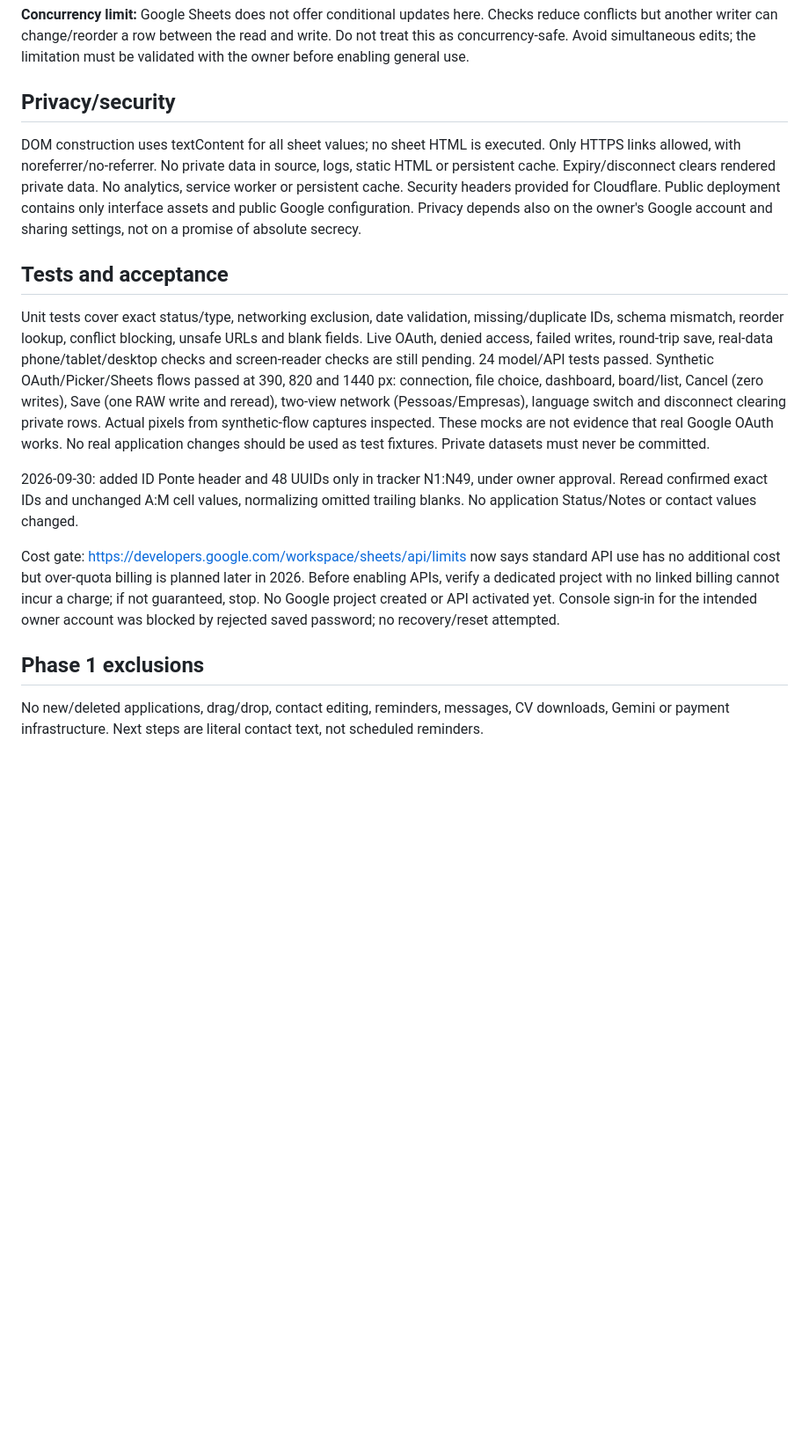
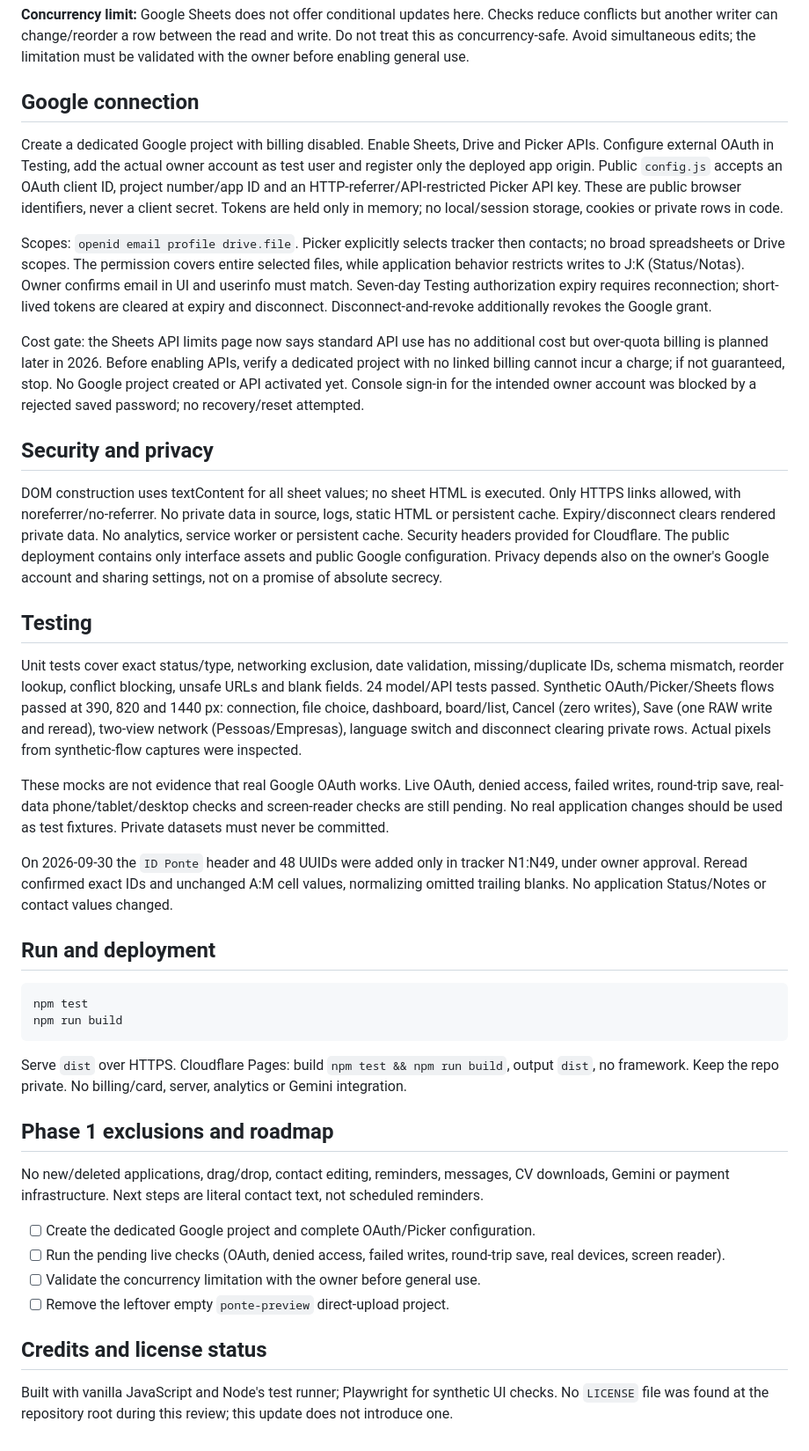
Before and after one commit to iurjoh/ponte, a Markdown page: README.md, the part around one of its changes. Shown at 88% size. Drawn GitHub-style; blank space fills up the shorter version.

````diff
--- a/README.md
+++ b/README.md
@@ -29,15 +52,44 @@ Before editing: validate account/session, selected files, sheets and exact heade
 
 **Concurrency limit:** Google Sheets does not offer conditional updates here. Checks reduce conflicts but another writer can change/reorder a row between the read and write. Do not treat this as concurrency-safe. Avoid simultaneous edits; the limitation must be validated with the owner before enabling general use.
 
-## Privacy/security
-DOM construction uses textContent for all sheet values; no sheet HTML is executed. Only HTTPS links allowed, with noreferrer/no-referrer. No private data in source, logs, static HTML or persistent cache. Expiry/disconnect clears rendered private data. No analytics, service worker or persistent cache. Security headers provided for Cloudflare. Public deployment contains only interface assets and public Google configuration. Privacy depends also on the owner's Google account and sharing settings, not on a promise of absolute secrecy.
+## Google connection
 
-## Tests and acceptance
-Unit tests cover exact status/type, networking exclusion, date validation, missing/duplicate IDs, schema mismatch, reorder lookup, conflict blocking, unsafe URLs and blank fields. Live OAuth, denied access, failed writes, round-trip save, real-data phone/tablet/desktop checks and screen-reader checks are still pending. 24 model/API tests passed. Synthetic OAuth/Picker/Sheets flows passed at 390, 820 and 1440 px: connection, file choice, dashboard, board/list, Cancel (zero writes), Save (one RAW write and reread), two-view network (Pessoas/Empresas), language switch and disconnect clearing private rows. Actual pixels from synthetic-flow captures inspected. These mocks are not evidence that real Google OAuth works. No real application changes should be used as test fixtures. Private datasets must never be committed.
+Create a dedicated Google project with billing disabled. Enable Sheets, Drive and Picker APIs. Configure external OAuth in Testing, add the actual owner account as test user and register only the deployed app origin. Public `config.js` accepts an OAuth client ID, project number/app ID and an HTTP-referrer/API-restricted Picker API key. These are public browser identifiers, never a client secret. Tokens are held only in memory; no local/session storage, cookies or private rows in code.
 
-2026-09-30: added ID Ponte header and 48 UUIDs only in tracker N1:N49, under owner approval. Reread confirmed exact IDs and unchanged A:M cell values, normalizing omitted trailing blanks. No application Status/Notes or contact values changed.
+Scopes: `openid email profile drive.file`. Picker explicitly selects tracker then contacts; no broad spreadsheets or Drive scopes. The permission covers entire selected files, while application behavior restricts writes to J:K (Status/Notas). Owner confirms email in UI and userinfo must match. Seven-day Testing authorization expiry requires reconnection; short-lived tokens are cleared at expiry and disconnect. Disconnect-and-revoke additionally revokes the Google grant.
 
-Cost gate: https://developers.google.com/workspace/sheets/api/limits now says standard API use has no additional cost but over-quota billing is planned later in 2026. Before enabling APIs, verify a dedicated project with no linked billing cannot incur a charge; if not guaranteed, stop. No Google project created or API activated yet. Console sign-in for the intended owner account was blocked by rejected saved password; no recovery/reset attempted.
+Cost gate: the Sheets API limits page now says standard API use has no additional cost but over-quota billing is planned later in 2026. Before enabling APIs, verify a dedicated project with no linked billing cannot incur a charge; if not guaranteed, stop. No Google project created or API activated yet. Console sign-in for the intended owner account was blocked by a rejected saved password; no recovery/reset attempted.
 
-## Phase 1 exclusions
+## Security and privacy
+
+DOM construction uses textContent for all sheet values; no sheet HTML is executed. Only HTTPS links allowed, with noreferrer/no-referrer. No private data in source, logs, static HTML or persistent cache. Expiry/disconnect clears rendered private data. No analytics, service worker or persistent cache. Security headers provided for Cloudflare. The public deployment contains only interface assets and public Google configuration. Privacy depends also on the owner's Google account and sharing settings, not on a promise of absolute secrecy.
+
+## Testing
+
+Unit tests cover exact status/type, networking exclusion, date validation, missing/duplicate IDs, schema mismatch, reorder lookup, conflict blocking, unsafe URLs and blank fields. 24 model/API tests passed. Synthetic OAuth/Picker/Sheets flows passed at 390, 820 and 1440 px: connection, file choice, dashboard, board/list, Cancel (zero writes), Save (one RAW write and reread), two-view network (Pessoas/Empresas), language switch and disconnect clearing private rows. Actual pixels from synthetic-flow captures were inspected.
+
+These mocks are not evidence that real Google OAuth works. Live OAuth, denied access, failed writes, round-trip save, real-data phone/tablet/desktop checks and screen-reader checks are still pending. No real application changes should be used as test fixtures. Private datasets must never be committed.
+
+On 2026-09-30 the `ID Ponte` header and 48 UUIDs were added only in tracker N1:N49, under owner approval. Reread confirmed exact IDs and unchanged A:M cell values, normalizing omitted trailing blanks. No application Status/Notes or contact values changed.
+
+## Run and deployment
+
+```bash
+npm test
+npm run build
+```
+
+Serve `dist` over HTTPS. Cloudflare Pages: build `npm test && npm run build`, output `dist`, no framework. Keep the repo private. No billing/card, server, analytics or Gemini integration.
+
+## Phase 1 exclusions and roadmap
+
 No new/deleted applications, drag/drop, contact editing, reminders, messages, CV downloads, Gemini or payment infrastructure. Next steps are literal contact text, not scheduled reminders.
+
+- [ ] Create the dedicated Google project and complete OAuth/Picker configuration.
+- [ ] Run the pending live checks (OAuth, denied access, failed writes, round-trip save, real devices, screen reader).
+- [ ] Validate the concurrency limitation with the owner before general use.
+- [ ] Remove the leftover empty `ponte-preview` direct-upload project.
+
+## Credits and license status
+
+Built with vanilla JavaScript and Node's test runner; Playwright for synthetic UI checks. No `LICENSE` file was found at the repository root during this review; this update does not introduce one.
````
Also changed, not shown: other parts of README.md (+35 -12 lines).
